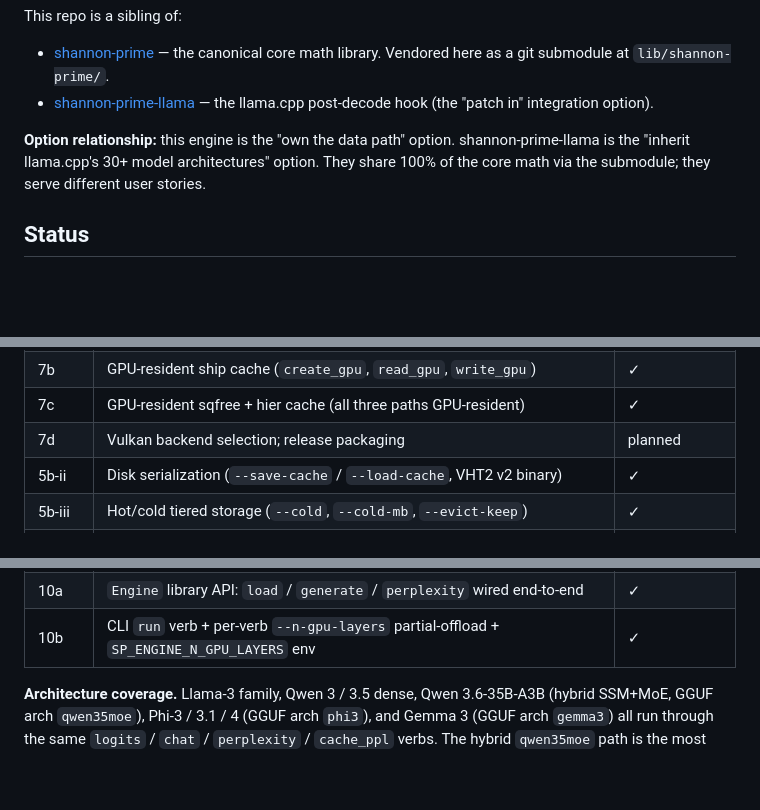
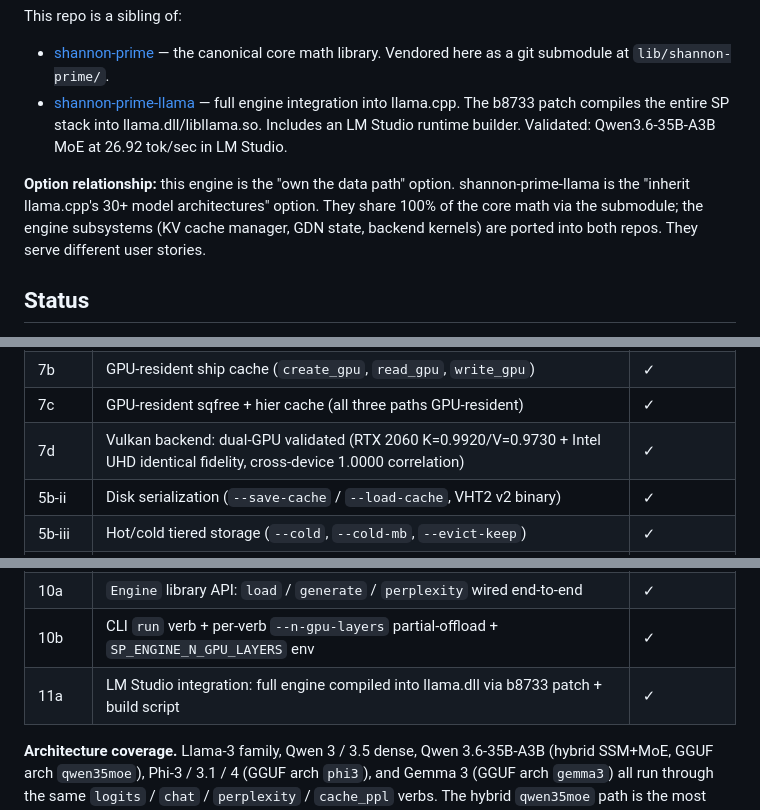
Before and after one commit to nihilistau/shannon-prime-engine, a Markdown page: README.md, 3 parts joined by grey strips. Drawn GitHub-style; blank space fills up the shorter version.

Commit message:
docs: update README with LM Studio integration, dual-GPU Vulkan validated
- Vulkan stage 7d now validated: dual-GPU (RTX 2060 + Intel UHD), cross-device correlation 1.0000
- Updated shannon-prime-llama sibling description: full engine + LM Studio builder
- Added stage 11a: LM Studio integration via b8733 patch
- Qwen3.6-35B-A3B at 26.92 tok/sec in LM Studio v2.13.0

```diff
--- a/README.md
+++ b/README.md
@@ -14,12 +14,15 @@ This repo is a sibling of:
   canonical core math library. Vendored here as a git submodule at
   `lib/shannon-prime/`.
 - [shannon-prime-llama](https://github.com/nihilistau/shannon-prime-llama)
-  — the llama.cpp post-decode hook (the "patch in" integration option).
+  — full engine integration into llama.cpp. The b8733 patch compiles the
+  entire SP stack into llama.dll/libllama.so. Includes an LM Studio runtime
+  builder. Validated: Qwen3.6-35B-A3B MoE at 26.92 tok/sec in LM Studio.
 
 **Option relationship:** this engine is the "own the data path" option.
 shannon-prime-llama is the "inherit llama.cpp's 30+ model architectures"
-option. They share 100% of the core math via the submodule; they serve
-different user stories.
+option. They share 100% of the core math via the submodule; the engine
+subsystems (KV cache manager, GDN state, backend kernels) are ported into
+both repos. They serve different user stories.
 
 ## Status
 
@@ -127,7 +130,7 @@ samples per slot).
 | 7a    | CUDA backend selection + weight offload (`SP_ENGINE_BACKEND=gpu`) | ✓ |
 | 7b    | GPU-resident ship cache (`create_gpu`, `read_gpu`, `write_gpu`) | ✓ |
 | 7c    | GPU-resident sqfree + hier cache (all three paths GPU-resident) | ✓ |
-| 7d    | Vulkan backend selection; release packaging | planned |
+| 7d    | Vulkan backend: dual-GPU validated (RTX 2060 K=0.9920/V=0.9730 + Intel UHD identical fidelity, cross-device 1.0000 correlation) | ✓ |
 | 5b-ii | Disk serialization (`--save-cache` / `--load-cache`, VHT2 v2 binary) | ✓ |
 | 5b-iii| Hot/cold tiered storage (`--cold`, `--cold-mb`, `--evict-keep`) | ✓ |
 | 5b-iv | Scheduler bridge partial offload (`--n-gpu-layers N` end-to-end) | ✓ |
@@ -141,6 +144,7 @@ samples per slot).
 | 9c    | Vendor patches: CUDA K-quant getrows + n_layer-scaled cgraph | ✓ |
 | 10a   | `Engine` library API: `load` / `generate` / `perplexity` wired end-to-end | ✓ |
 | 10b   | CLI `run` verb + per-verb `--n-gpu-layers` partial-offload + `SP_ENGINE_N_GPU_LAYERS` env | ✓ |
+| 11a   | LM Studio integration: full engine compiled into llama.dll via b8733 patch + build script | ✓ |
 
 **Architecture coverage.** Llama-3 family, Qwen 3 / 3.5 dense, Qwen
 3.6-35B-A3B (hybrid SSM+MoE, GGUF arch `qwen35moe`), Phi-3 / 3.1 / 4 (GGUF
```
